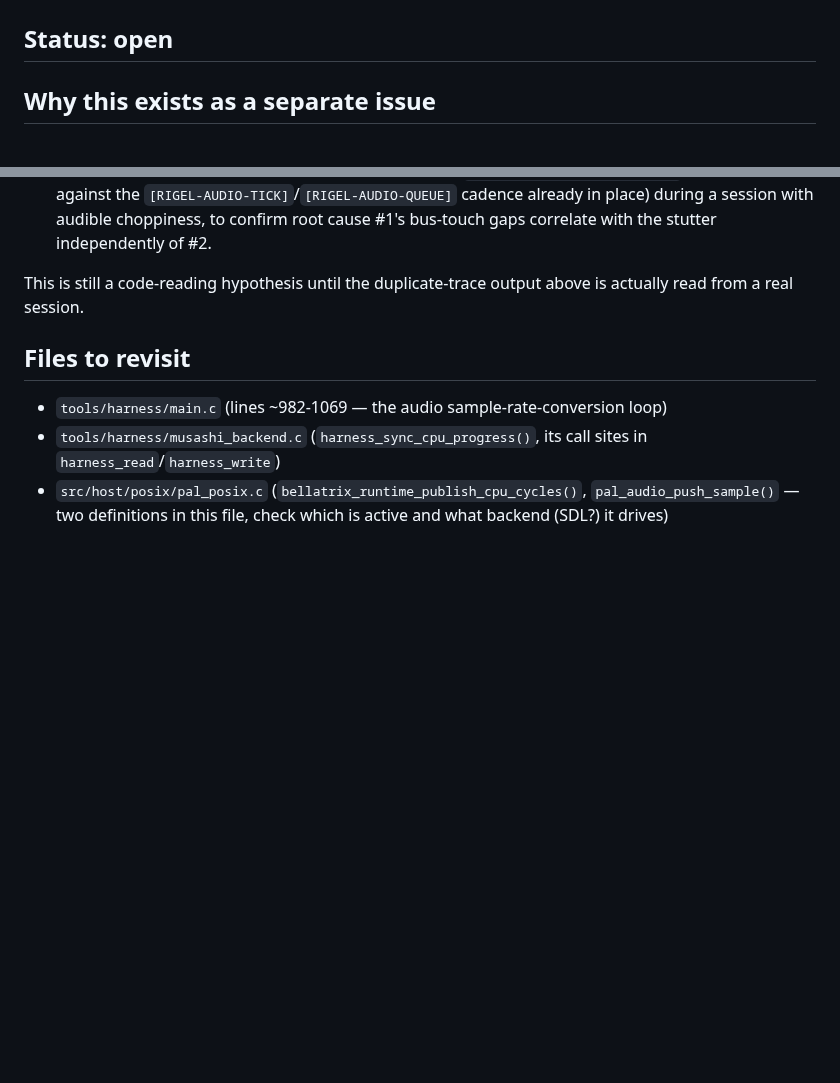
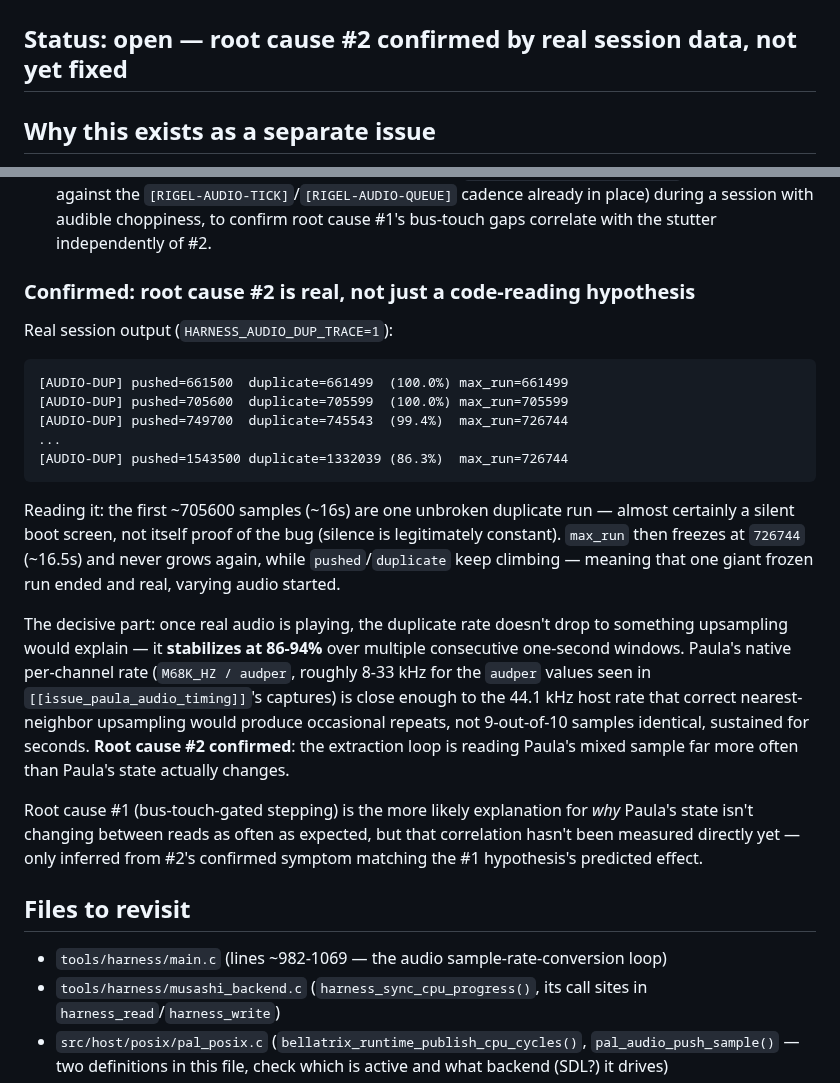
Before and after one commit to JJDSNT/bellatrix, a Markdown page: AI_context/issue_paula_audio_cpu_chipset_sync.md, 2 parts joined by grey strips. GitHub-like rendering; blank space fills up the shorter version.

Commit message:
docs: confirm root cause #2 for choppy Paula audio with real session data
HARNESS_AUDIO_DUP_TRACE output from a real interactive run shows the
duplicate rate stabilizing at 86-94% once real audio starts playing
(after an initial ~16s silent-boot run that hit 100%, not itself
evidence of anything). Paula's native per-channel rate is close enough
to the 44.1kHz host rate that correct upsampling wouldn't produce
anywhere near that duplicate ratio sustained for seconds — confirms
the sample-extraction loop is reading Paula's mixed value far more
often than it actually changes. Root cause #1 (bus-touch-gated
stepping) remains the likely explanation for why, but isn't directly
measured yet.

````diff
--- a/AI_context/issue_paula_audio_cpu_chipset_sync.md
+++ b/AI_context/issue_paula_audio_cpu_chipset_sync.md
@@ -2,7 +2,7 @@
 
 # Issue: Paula audio sounds choppy in the harness — CPU↔chipset stepping is too coarse/stale for sample extraction
 
-## Status: open
+## Status: open — root cause #2 confirmed by real session data, not yet fixed
 
 ## Why this exists as a separate issue
 
@@ -124,8 +124,38 @@ fixing.
   during a session with audible choppiness, to confirm root cause #1's
   bus-touch gaps correlate with the stutter independently of #2.
 
-This is still a code-reading hypothesis until the duplicate-trace output
-above is actually read from a real session.
+### Confirmed: root cause #2 is real, not just a code-reading hypothesis
+
+Real session output (`HARNESS_AUDIO_DUP_TRACE=1`):
+
+```
+[AUDIO-DUP] pushed=661500  duplicate=661499  (100.0%) max_run=661499
+[AUDIO-DUP] pushed=705600  duplicate=705599  (100.0%) max_run=705599
+[AUDIO-DUP] pushed=749700  duplicate=745543  (99.4%)  max_run=726744
+...
+[AUDIO-DUP] pushed=1543500 duplicate=1332039 (86.3%)  max_run=726744
+```
+
+Reading it: the first ~705600 samples (~16s) are one unbroken duplicate
+run — almost certainly a silent boot screen, not itself proof of the bug
+(silence is legitimately constant). `max_run` then freezes at `726744`
+(~16.5s) and never grows again, while `pushed`/`duplicate` keep climbing —
+meaning that one giant frozen run ended and real, varying audio started.
+
+The decisive part: once real audio is playing, the duplicate rate doesn't
+drop to something upsampling would explain — it **stabilizes at 86-94%**
+over multiple consecutive one-second windows. Paula's native per-channel
+rate (`M68K_HZ / audper`, roughly 8-33 kHz for the `audper` values seen in
+`[[issue_paula_audio_timing]]`'s captures) is close enough to the 44.1 kHz
+host rate that correct nearest-neighbor upsampling would produce occasional
+repeats, not 9-out-of-10 samples identical, sustained for seconds. **Root
+cause #2 confirmed**: the extraction loop is reading Paula's mixed sample
+far more often than Paula's state actually changes.
+
+Root cause #1 (bus-touch-gated stepping) is the more likely explanation for
+*why* Paula's state isn't changing between reads as often as expected, but
+that correlation hasn't been measured directly yet — only inferred from
+#2's confirmed symptom matching the #1 hypothesis's predicted effect.
 
 ## Files to revisit
 
````
